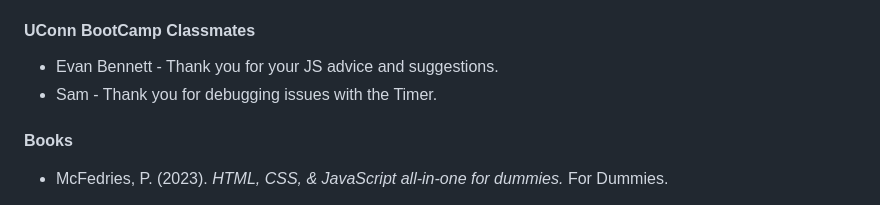
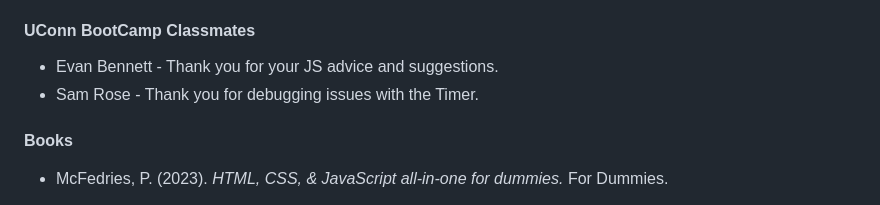
Before and after one commit to nchoin/Interactive-Quiz, a Markdown page: README.md, the part around the change. Rendered like a GitHub page.

Commit message:
added last name for contributor

```diff
--- a/README.md
+++ b/README.md
@@ -37,7 +37,7 @@ Thank you to the following people who helped me think through my code, answered
 
 #### UConn BootCamp Classmates
   - Evan Bennett - Thank you for your JS advice and suggestions.
-  - Sam - Thank you for debugging issues with the Timer.
+  - Sam Rose - Thank you for debugging issues with the Timer.
 
 #### Books
   - McFedries, P. (2023). *HTML, CSS, & JavaScript all-in-one for dummies.* For Dummies.
```
